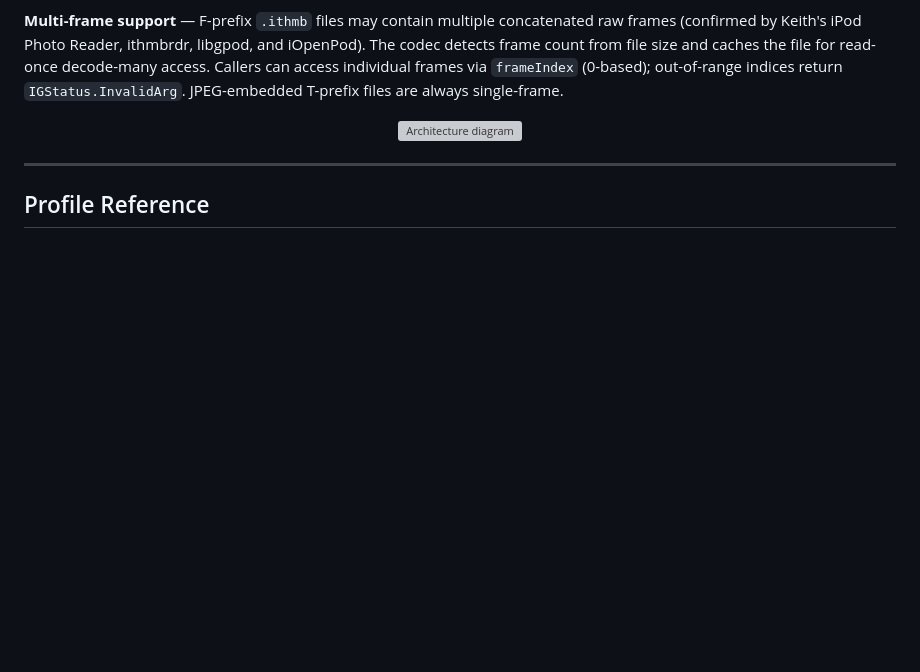
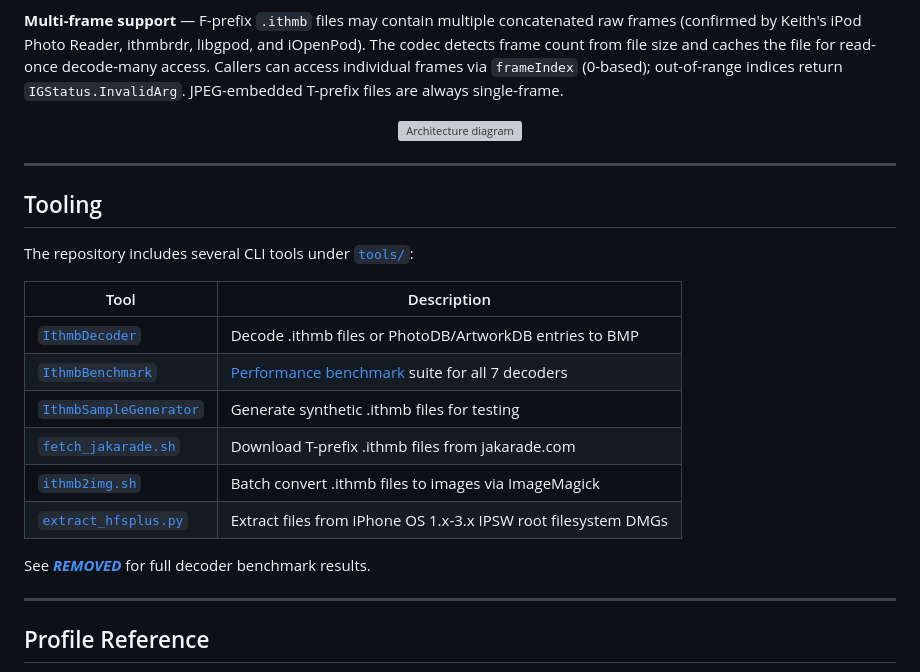
Before and after one commit to B67687/Ithmb-Codec, a Markdown page: README.md, the part around the change. Drawn GitHub-style; blank space fills up the shorter version; grey boxes are pictures that could not be loaded.

Commit message:
docs: add PERFORMANCE.md with benchmark results, update README tooling section
Benchmark results for all 7 decoders at 720x480 (AMD Ryzen AI 9 HX 370, .NET 10.0.9, AVX-512).

```diff
--- a/README.md
+++ b/README.md
@@ -174,6 +174,23 @@ Quality checks run locally before release: linting, secret scanning, tests, stat
 
 ---
 
+## Tooling
+
+The repository includes several CLI tools under [`tools/`](tools/):
+
+| Tool | Description |
+|------|-------------|
+| [`IthmbDecoder`](tools/IthmbDecoder/) | Decode .ithmb files or PhotoDB/ArtworkDB entries to BMP |
+| [`IthmbBenchmark`](tools/IthmbBenchmark/) | [Performance benchmark](***REMOVED***) suite for all 7 decoders |
+| [`IthmbSampleGenerator`](tools/IthmbSampleGenerator/) | Generate synthetic .ithmb files for testing |
+| [`fetch_jakarade.sh`](tools/fetch_jakarade.sh) | Download T-prefix .ithmb files from jakarade.com |
+| [`ithmb2img.sh`](tools/ithmb2img.sh) | Batch convert .ithmb files to images via ImageMagick |
+| [`extract_hfsplus.py`](tools/extract_hfsplus.py) | Extract files from iPhone OS 1.x-3.x IPSW root filesystem DMGs |
+
+See [***REMOVED***](***REMOVED***) for full decoder benchmark results.
+
+---
+
 ## Profile Reference
 
 **48 known profiles** (22 photo + 26 cover art) covering iPod Photo 4G through iPhone 2G and iPod Nano 7G. Max frame size: 480×864 (RGB565, 830 KB). See [PROFILES.md](PROFILES.md) for the full table with dimensions, encoding, and device mapping. External profiles can be added at runtime via `profiles.json`.
```
